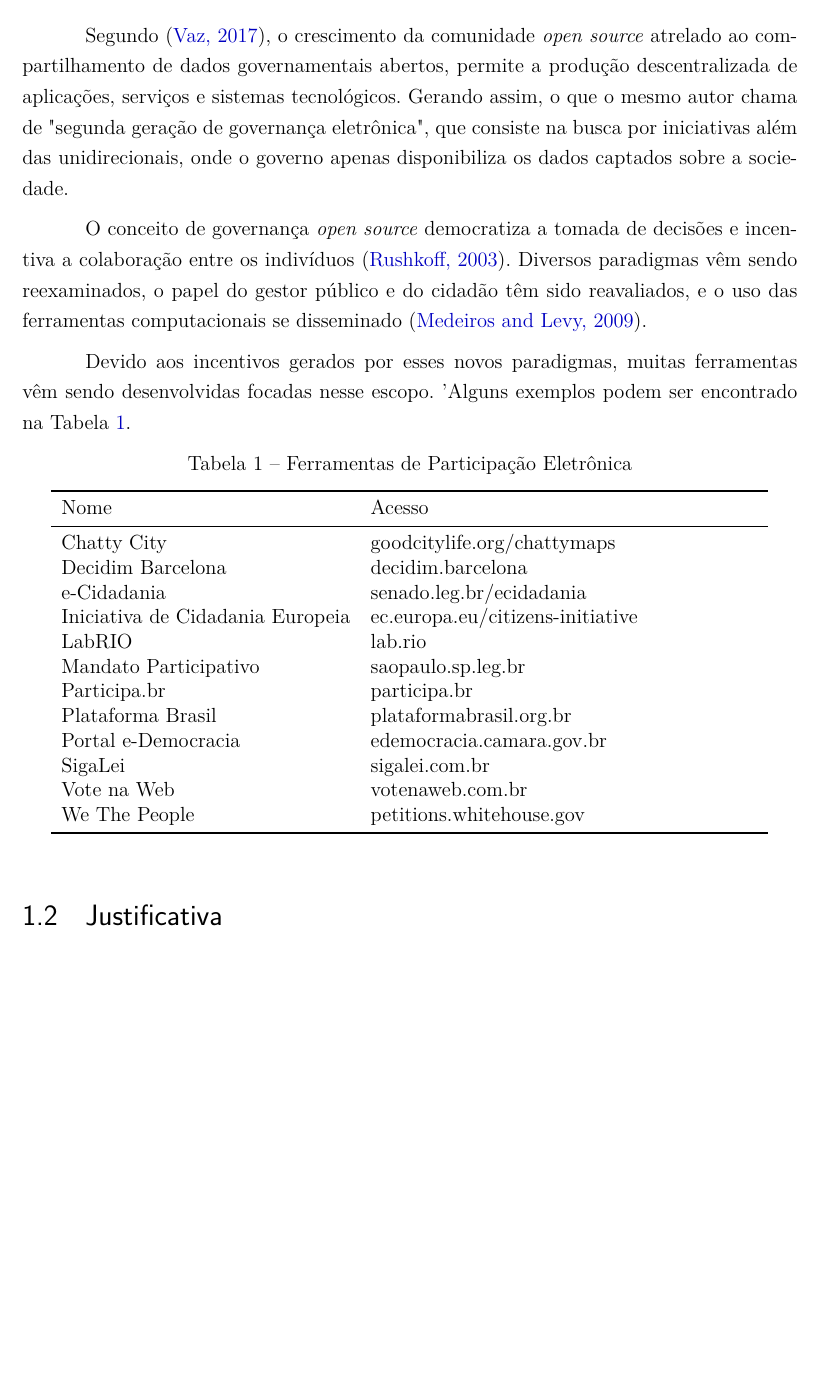
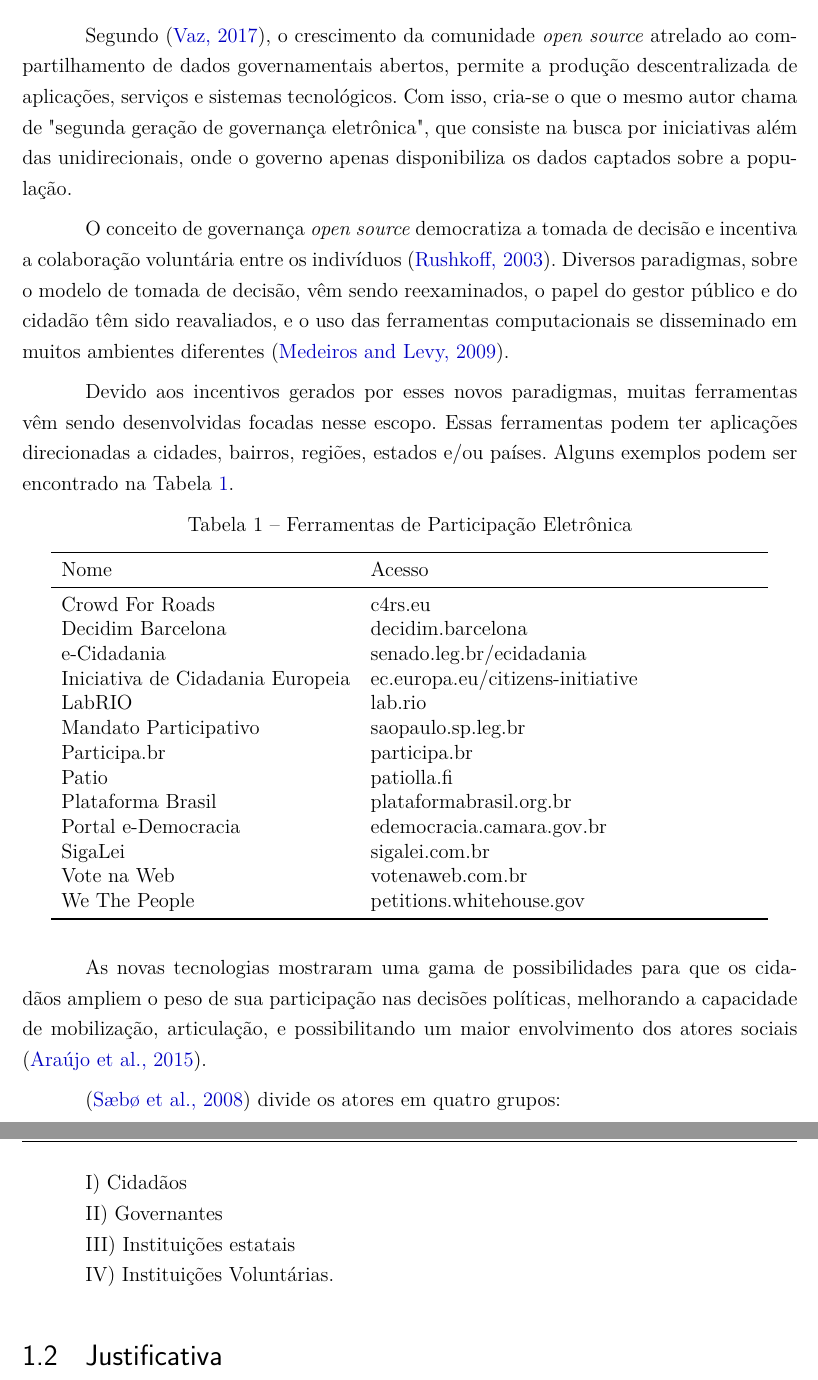
Before and after one commit to mariomacedo/TFG-PARCIAL, a LaTeX thesis (principal.tex, which reads capitulo1.tex): part of page 14 of 17 before the commit and two parts of pages 14 and 15 of 18 after it, the two joined at a grey line, cut so that both start at the same text, the shorter picture padded with empty space. Compiled offline with pdfLaTeX.

Commit message:
motivacao

```diff
--- a/capitulo1.tex
+++ b/capitulo1.tex
@@ -36,34 +36,37 @@
 \section{Motivação}
 \label{sec:motivacao}
 Segundo \cite{vaz2017transformaccoes}, o crescimento da comunidade \textit{open source} atrelado ao compartilhamento de dados governamentais abertos, permite a produção
-descentralizada de aplicações, serviços e sistemas tecnológicos. Gerando assim, o que o mesmo autor chama de "segunda geração de governança eletrônica", que consiste na busca
-por iniciativas além das unidirecionais, onde o governo apenas disponibiliza os dados captados sobre a sociedade.
+descentralizada de aplicações, serviços e sistemas tecnológicos. Com isso, cria-se o que o mesmo autor chama de "segunda geração de governança eletrônica", que consiste na busca
+por iniciativas além das unidirecionais, onde o governo apenas disponibiliza os dados captados sobre a população.
 
 \par
-O conceito de governança \textit{open source} democratiza a tomada de decisões e incentiva a colaboração entre os indivíduos \cite{rushkoff2003open}.
-Diversos paradigmas vêm sendo reexaminados, o papel do gestor público e do cidadão têm sido reavaliados,
-e o uso das ferramentas computacionais se disseminado \cite{medeiros2009novos}.
+O conceito de governança \textit{open source} democratiza a tomada de decisão e incentiva a colaboração voluntária entre os indivíduos \cite{rushkoff2003open}.
+Diversos paradigmas, sobre o modelo de tomada de decisão, vêm sendo reexaminados, o papel do gestor público e do cidadão têm sido reavaliados,
+e o uso das ferramentas computacionais se disseminado em muitos ambientes diferentes \cite{medeiros2009novos}.
 
 \par
 Devido aos incentivos gerados por esses novos paradigmas, muitas ferramentas vêm sendo desenvolvidas focadas nesse escopo.
-'Alguns exemplos podem ser encontrado na Tabela \ref{tab:ferramentas}.
+Essas ferramentas podem ter aplicações direcionadas a cidades, bairros, regiões, estados e/ou países.
+Alguns exemplos podem ser encontrado na Tabela \ref{tab:1-ferramentas}.
 
 \addtocounter{table}{-1}
 \begin{table}[!ht]
     \centering
     \caption{Ferramentas de Participação Eletrônica}
-    \label{tab:ferramentas}
+    \label{tab:1-ferramentas}
     \begin{tabular}{l*{2}{>{\raggedright\arraybackslash}p{0.5\linewidth}}}
     \toprule
         Nome                             & Acesso                           \\
     \midrule
-        Chatty City                      & goodcitylife.org/chattymaps      \\
+    % spellcheck-language "en"
+        Crowd For Roads                  & c4rs.eu                          \\
         Decidim Barcelona                & decidim.barcelona                \\
         e-Cidadania                      & senado.leg.br/ecidadania         \\
         Iniciativa de Cidadania Europeia & ec.europa.eu/citizens-initiative \\
         LabRIO                           & lab.rio                          \\
         Mandato Participativo            & saopaulo.sp.leg.br               \\
         Participa.br                     & participa.br                     \\
+        Patio                            & patiolla.fi                      \\
         Plataforma Brasil                & plataformabrasil.org.br          \\
         Portal e-Democracia              & edemocracia.camara.gov.br        \\
         SigaLei                          & sigalei.com.br                   \\
@@ -72,6 +75,20 @@
     \bottomrule
     \end{tabular}
 \end{table}
+
+As novas tecnologias mostraram uma gama de possibilidades para que os cidadãos ampliem o peso de sua participação nas decisões políticas,
+melhorando a capacidade de mobilização, articulação, e possibilitando um maior envolvimento dos atores sociais \cite{araujo2015democracia}.
+
+\par
+\cite{saebo2008shape} divide os atores em quatro grupos:\\
+
+\begin{minipage}{.66\textwidth}
+    I) Cidadãos \\
+    II) Governantes \\
+    III) Instituições estatais \\
+    IV) Instituições Voluntárias. \\
+\end{minipage}
+
 
 %==================================================================================================================================================================================================
 %Justificativa (uma classificação pode apoiar o entendimento nessa área)
```
Also changed, not shown: bibliografia.bib (+11 -0 lines), capitulo1.tex (2 more changed lines).
